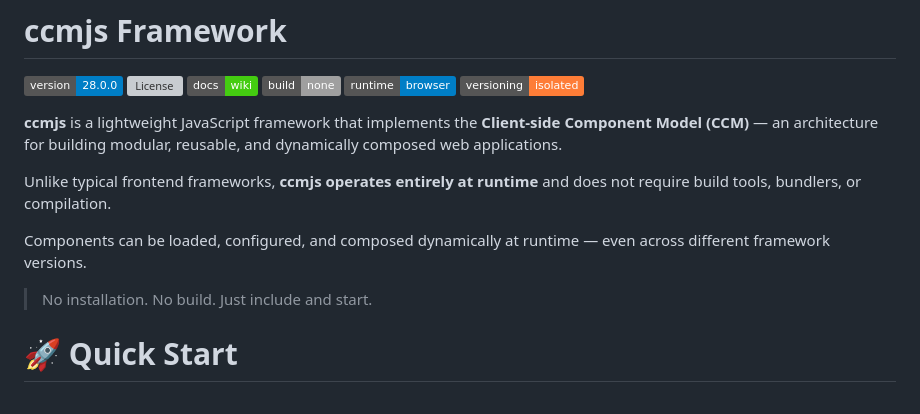
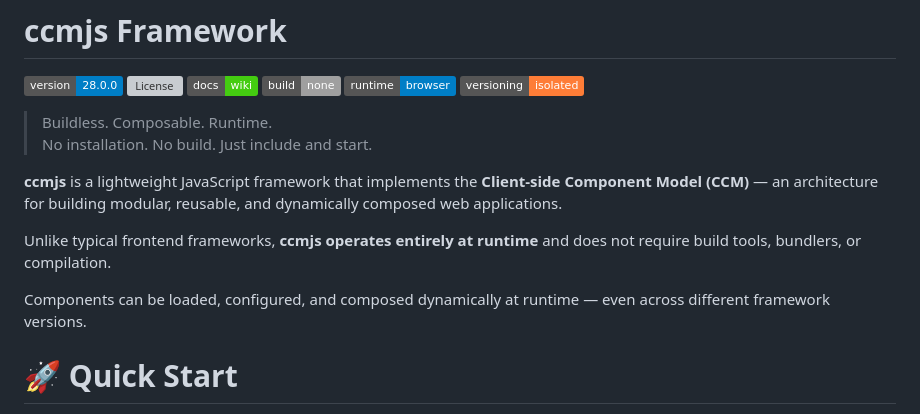
Before and after one commit to ccmjs/framework, a Markdown page: README.md, the part around the change. GitHub-like rendering; badges without logos; grey boxes are pictures that could not be loaded.

Commit message:
Refine README content for clarity
Removed redundant installation and build statement.

```diff
--- a/README.md
+++ b/README.md
@@ -7,13 +7,14 @@
 ![Runtime](https://img.shields.io/badge/runtime-browser-blue)
 ![Version Isolation](https://img.shields.io/badge/versioning-isolated-important)
 
+> Buildless. Composable. Runtime.
+> No installation. No build. Just include and start.
+
 **ccmjs** is a lightweight JavaScript framework that implements the **Client-side Component Model (CCM)** — an architecture for building modular, reusable, and dynamically composed web applications.
 
 Unlike typical frontend frameworks, **ccmjs operates entirely at runtime** and does not require build tools, bundlers, or compilation.
 
 Components can be loaded, configured, and composed dynamically at runtime — even across different framework versions.
-
-> No installation. No build. Just include and start.
 
 # 🚀 Quick Start
 
```
